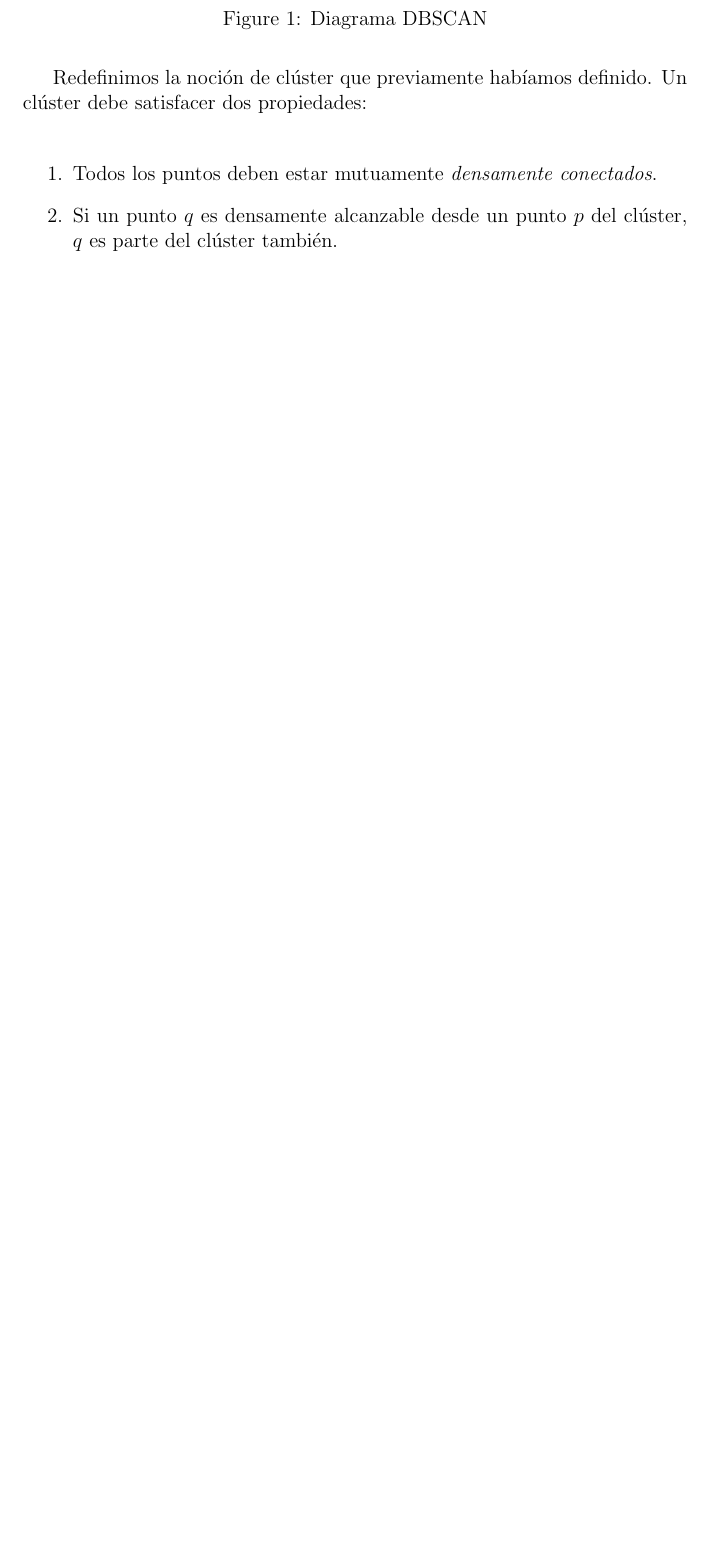
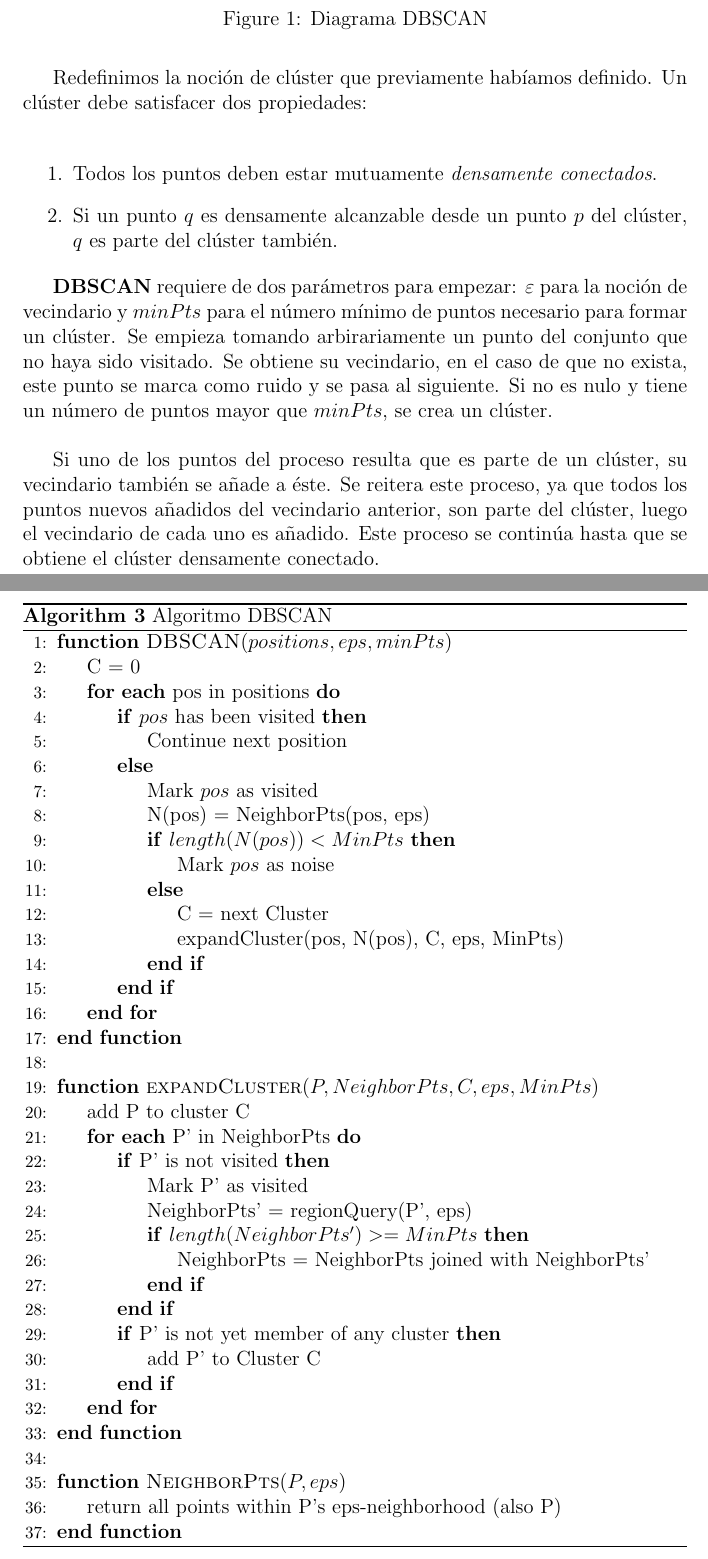
Before and after one commit to pbarbero/TFM, a LaTeX document (report/tfm.tex): part of page 16 of 23 before the commit and two parts of pages 16 and 17 of 25 after it, the two joined at a grey line, cut so that both start at the same text, the shorter picture padded with empty space. Compiled offline with pdfLaTeX.

Commit message:
dbscan pseudo

```diff
--- a/report/tfm.tex
+++ b/report/tfm.tex
@@ -501,6 +495,55 @@ Redefinimos la noci\'on de cl\'uster que previamente hab\'iamos definido. Un cl\
 	\item Todos los puntos deben estar mutuamente \textit{densamente conectados}.
 	\item Si un punto $q$ es densamente alcanzable desde un punto $p$ del cl\'uster, $q$ es parte del cl\'uster tambi\'en.
 \end{enumerate}
+
+\textbf{DBSCAN} requiere de dos par\'ametros para empezar: $\varepsilon$ para la noci\'on de vecindario y $minPts$ para el n\'umero m\'inimo de puntos necesario para formar un cl\'uster. Se empieza tomando arbirariamente un punto del conjunto que no haya sido visitado. Se obtiene su vecindario, en el caso de que no exista, este punto se marca como ruido y se pasa al siguiente. Si no es nulo y tiene un n\'umero de puntos mayor que $minPts$, se crea un cl\'uster. \\
+
+Si uno de los puntos del proceso resulta que es parte de un cl\'uster, su vecindario tambi\'en se a\~nade a \'este. Se reitera este proceso, ya que todos los puntos nuevos a\~nadidos del vecindario anterior, son parte del cl\'uster, luego el vecindario de cada uno es a\~nadido. Este proceso se contin\'ua hasta que se obtiene el cl\'uster densamente conectado.
+
+\begin{algorithm}[!h]\label{DBSCAN}
+\begin{algorithmic}[1]
+\Function{DBSCAN}{$positions, eps, minPts$}
+	\State{C = 0}
+	\For{\textbf{each} pos in positions}
+		\If{$pos$ has been visited}
+			\State{Continue next position}
+		\Else
+			\State{Mark $pos$ as visited}
+			\State{N(pos) = NeighborPts(pos, eps)}
+			\If{$length(N(pos)) < MinPts$}
+				\State{Mark $pos$ as noise}
+			\Else
+				\State{C = next Cluster}
+				\State{expandCluster(pos, N(pos), C, eps, MinPts)}
+			\EndIf
+
+		\EndIf
+	\EndFor
+\EndFunction
+\State{}
+\Function{expandCluster}{$P, NeighborPts, C, eps, MinPts$}
+	\State{add P to cluster C}
+	\For{\textbf{each} P' in NeighborPts}
+		\If{P' is not visited}
+			\State{Mark P' as visited}
+			\State{NeighborPts' = regionQuery(P', eps)}
+			\If{$length(NeighborPts') >= MinPts$}
+				\State{NeighborPts = NeighborPts joined with NeighborPts'}
+			\EndIf
+		\EndIf
+		\If{P' is not yet member of any cluster}
+			\State{add P' to Cluster C}
+		\EndIf
+	\EndFor
+\EndFunction
+\State{}
+\Function{NeighborPts}{$P, eps$}
+	\State{return all points within P's eps-neighborhood (also P)}
+\EndFunction
+\end{algorithmic}
+\caption{\label{alg:DBSCAN} Algoritmo DBSCAN}
+\end{algorithm}
+
 
 
 
```
Also changed, not shown: report/tfm.pdf, report/tfm.tex (11 more changed lines).
